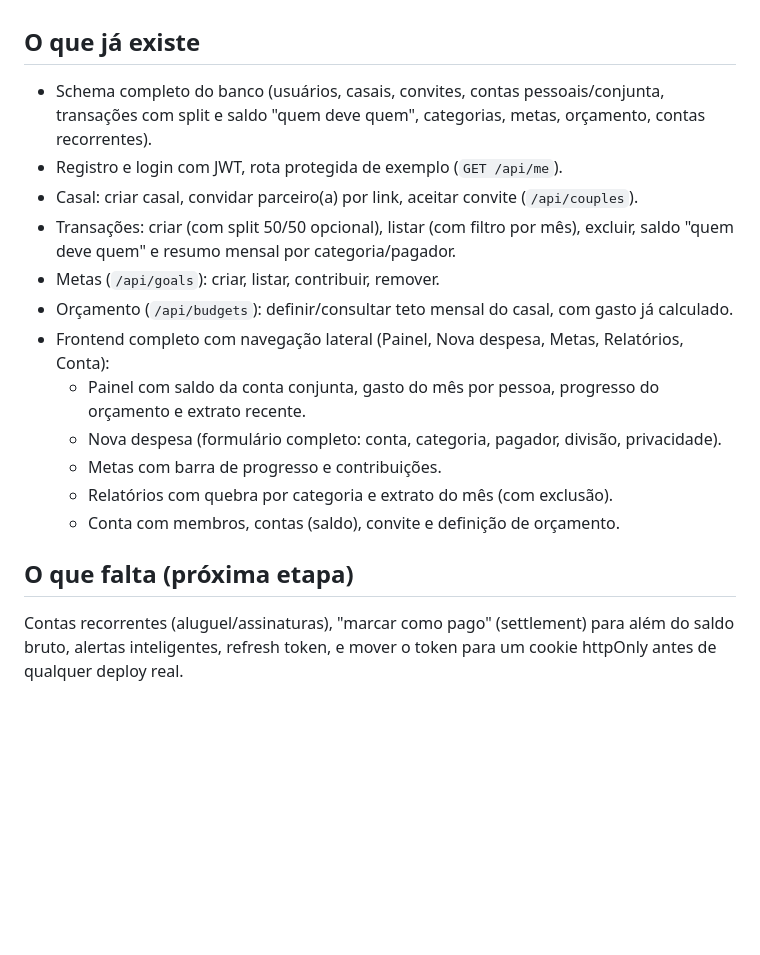
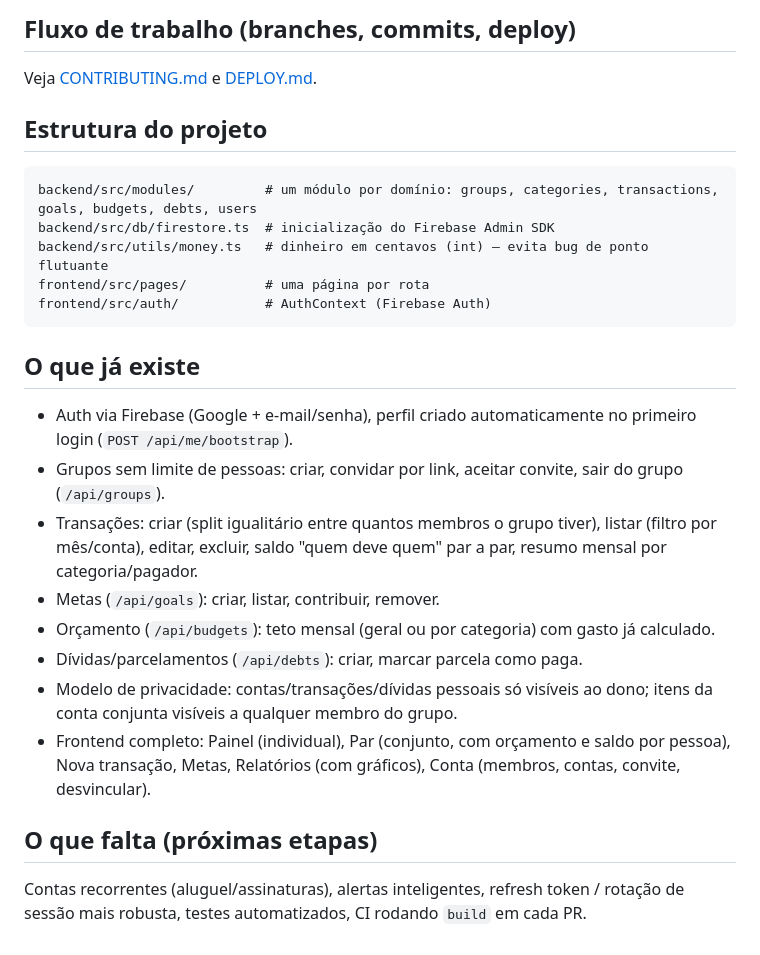
Before and after one commit to guilhermemorais23/financas-casal, a Markdown page: README.md, the part around one of its changes. Rendered like a GitHub page; blank space fills up the shorter version.

````diff
--- a/README.md
+++ b/README.md
@@ -55,19 +67,28 @@ npm --prefix frontend run dev
+## Fluxo de trabalho (branches, commits, deploy)
+
+Veja [CONTRIBUTING.md](CONTRIBUTING.md) e [DEPLOY.md](DEPLOY.md).
+
+## Estrutura do projeto
+
+```
+backend/src/modules/         # um módulo por domínio: groups, categories, transactions, goals, budgets, debts, users
+backend/src/db/firestore.ts  # inicialização do Firebase Admin SDK
+backend/src/utils/money.ts   # dinheiro em centavos (int) — evita bug de ponto flutuante
+frontend/src/pages/          # uma página por rota
+frontend/src/auth/           # AuthContext (Firebase Auth)
+```
 
 ## O que já existe
 
-- Schema completo do banco (usuários, casais, convites, contas pessoais/conjunta, transações com split e saldo "quem deve quem", categorias, metas, orçamento, contas recorrentes).
-- Registro e login com JWT, rota protegida de exemplo (`GET /api/me`).
-- Casal: criar casal, convidar parceiro(a) por link, aceitar convite (`/api/couples`).
-- Transações: criar (com split 50/50 opcional), listar (com filtro por mês), excluir, saldo "quem deve quem" e resumo mensal por categoria/pagador.
+- Auth via Firebase (Google + e-mail/senha), perfil criado automaticamente no primeiro login (`POST /api/me/bootstrap`).
+- Grupos sem limite de pessoas: criar, convidar por link, aceitar convite, sair do grupo (`/api/groups`).
+- Transações: criar (split igualitário entre quantos membros o grupo tiver), listar (filtro por mês/conta), editar, excluir, saldo "quem deve quem" par a par, resumo mensal por categoria/pagador.
 - Metas (`/api/goals`): criar, listar, contribuir, remover.
-- Orçamento (`/api/budgets`): definir/consultar teto mensal do casal, com gasto já calculado.
-- Frontend completo com navegação lateral (Painel, Nova despesa, Metas, Relatórios, Conta):
-  - Painel com saldo da conta conjunta, gasto do mês por pessoa, progresso do orçamento e extrato recente.
-  - Nova despesa (formulário completo: conta, categoria, pagador, divisão, privacidade).
-  - Metas com barra de progresso e contribuições.
-  - Relatórios com quebra por categoria e extrato do mês (com exclusão).
-  - Conta com membros, contas (saldo), convite e definição de orçamento.
+- Orçamento (`/api/budgets`): teto mensal (geral ou por categoria) com gasto já calculado.
+- Dívidas/parcelamentos (`/api/debts`): criar, marcar parcela como paga.
+- Modelo de privacidade: contas/transações/dívidas pessoais só visíveis ao dono; itens da conta conjunta visíveis a qualquer membro do grupo.
+- Frontend completo: Painel (individual), Par (conjunto, com orçamento e saldo por pessoa), Nova transação, Metas, Relatórios (com gráficos), Conta (membros, contas, convite, desvincular).
 
-## O que falta (próxima etapa)
+## O que falta (próximas etapas)
 
-Contas recorrentes (aluguel/assinaturas), "marcar como pago" (settlement) para além do saldo bruto, alertas inteligentes, refresh token, e mover o token para um cookie httpOnly antes de qualquer deploy real.
+Contas recorrentes (aluguel/assinaturas), alertas inteligentes, refresh token / rotação de sessão mais robusta, testes automatizados, CI rodando `build` em cada PR.
````
Also changed, not shown: other parts of README.md (+30 -18 lines), CONTRIBUTING.md (added, +56 -0 lines), DEPLOY.md (added, +58 -0 lines).
